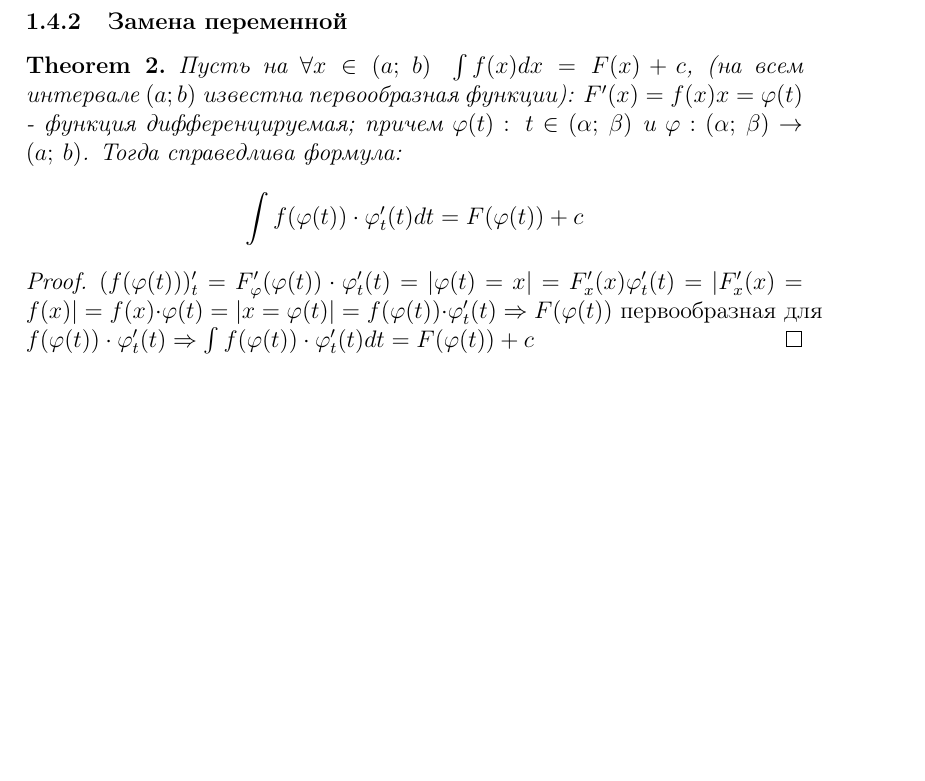
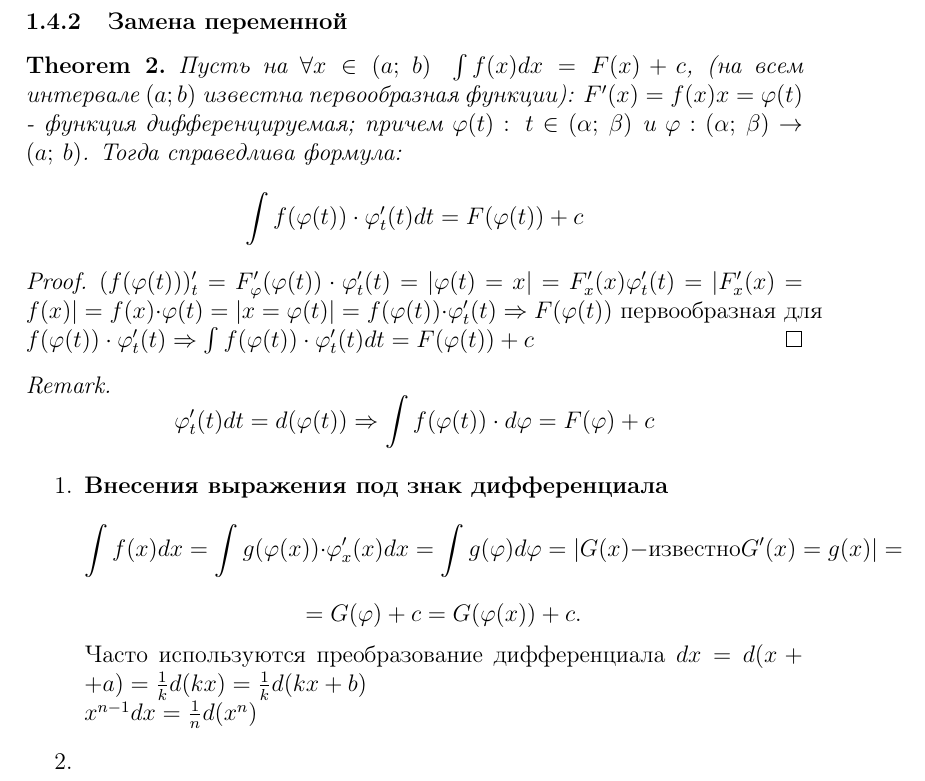
Before and after one commit to nastyabekesheva/laboratory_work, a LaTeX document (matan/notes_matan.tex): part of page 7 of 7, cut so that both start at the same text, the shorter picture padded with empty space. Compiled offline with pdfLaTeX.

Commit message:
1st lecture added

```diff
--- a/matan/notes_matan.tex
+++ b/matan/notes_matan.tex
@@ -130,7 +130,14 @@ $$\int f(\varphi(t))\cdot \varphi_t'(t)dt=F(\varphi(t))+c$$
 \begin{proof}
 	$(f(\varphi(t)))_t'=F_\varphi'(\varphi(t))\cdot\varphi_t'(t)=|\varphi(t)=x|=F_x'(x)\varphi_t'(t)=|F_x'(x)=f(x)|=f(x)\cdot\varphi(t)=|x=\varphi(t)|=f(\varphi(t))\cdot\varphi_t'(t)\Rightarrow F(\varphi(t))\textrm{ первообразная для } \\f(\varphi(t))\cdot\varphi_t'(t)\Rightarrow\int f(\varphi(t))\cdot\varphi_t'(t)dt=F(\varphi(t))+c$
 \end{proof}
-
+\begin{remark}
+$$\varphi_t'(t)dt=d(\varphi(t))\Rightarrow\int f(\varphi(t))\cdot d\varphi = F(\varphi)+c$$
+\end{remark}
+\begin{enumerate}
+	\item \textbf{Внесения выражения под знак дифференциала}$$\int f(x)dx=\int g(\varphi(x))\cdot\varphi_x'(x)dx=\int g(\varphi)d\varphi=|G(x)-\textrm{известно}\>G'(x)=g(x)|=$$$$=G(\varphi)+c=G(\varphi(x))+c.$$
+	Часто используются преобразование дифференциала $dx=d(x++a)=\frac{1}{k}d(kx)=\frac{1}{k}d(kx+b)\\ x^{n-1}dx=\frac{1}{n}d(x^n)$
+	\item
+\end{enumerate}
 
 
 
```
